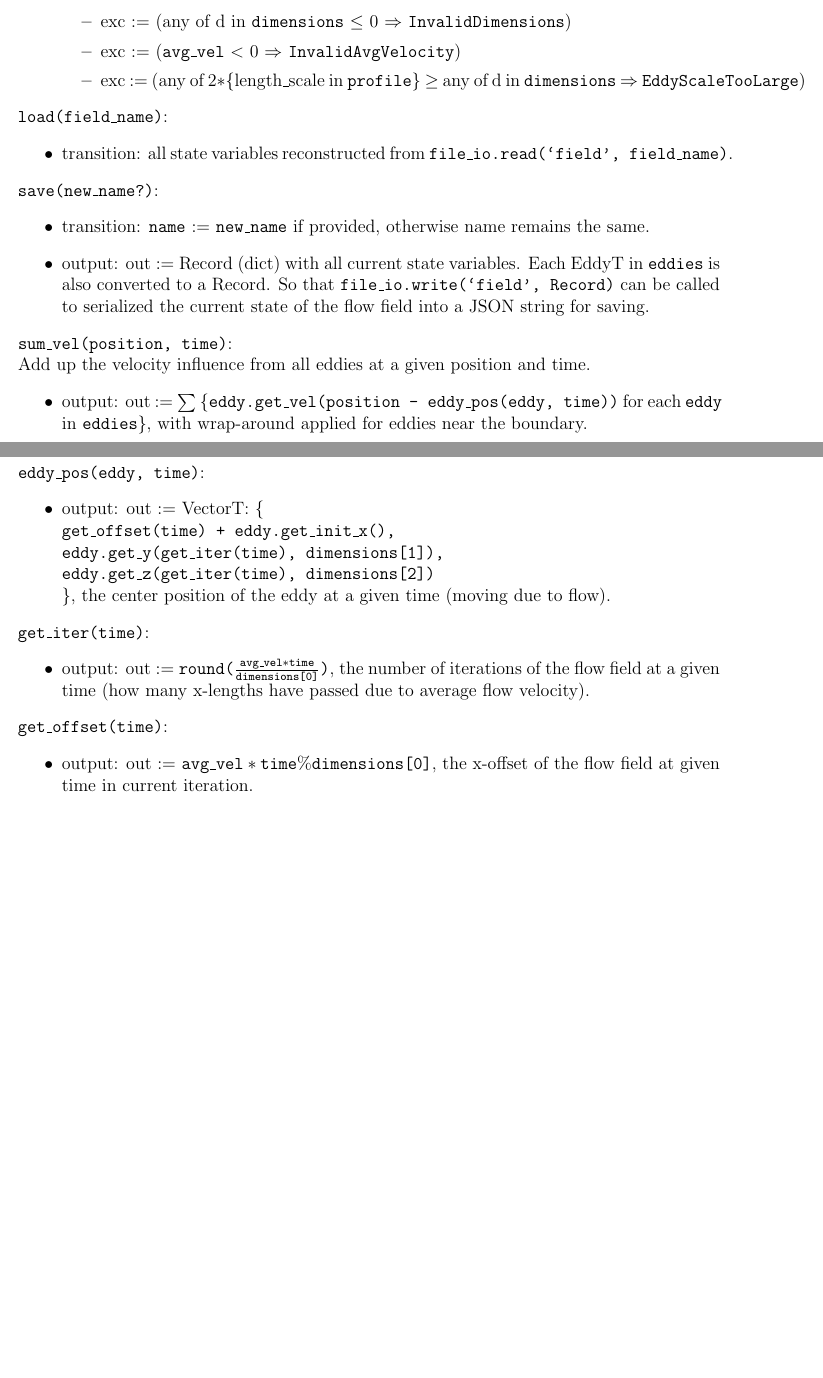
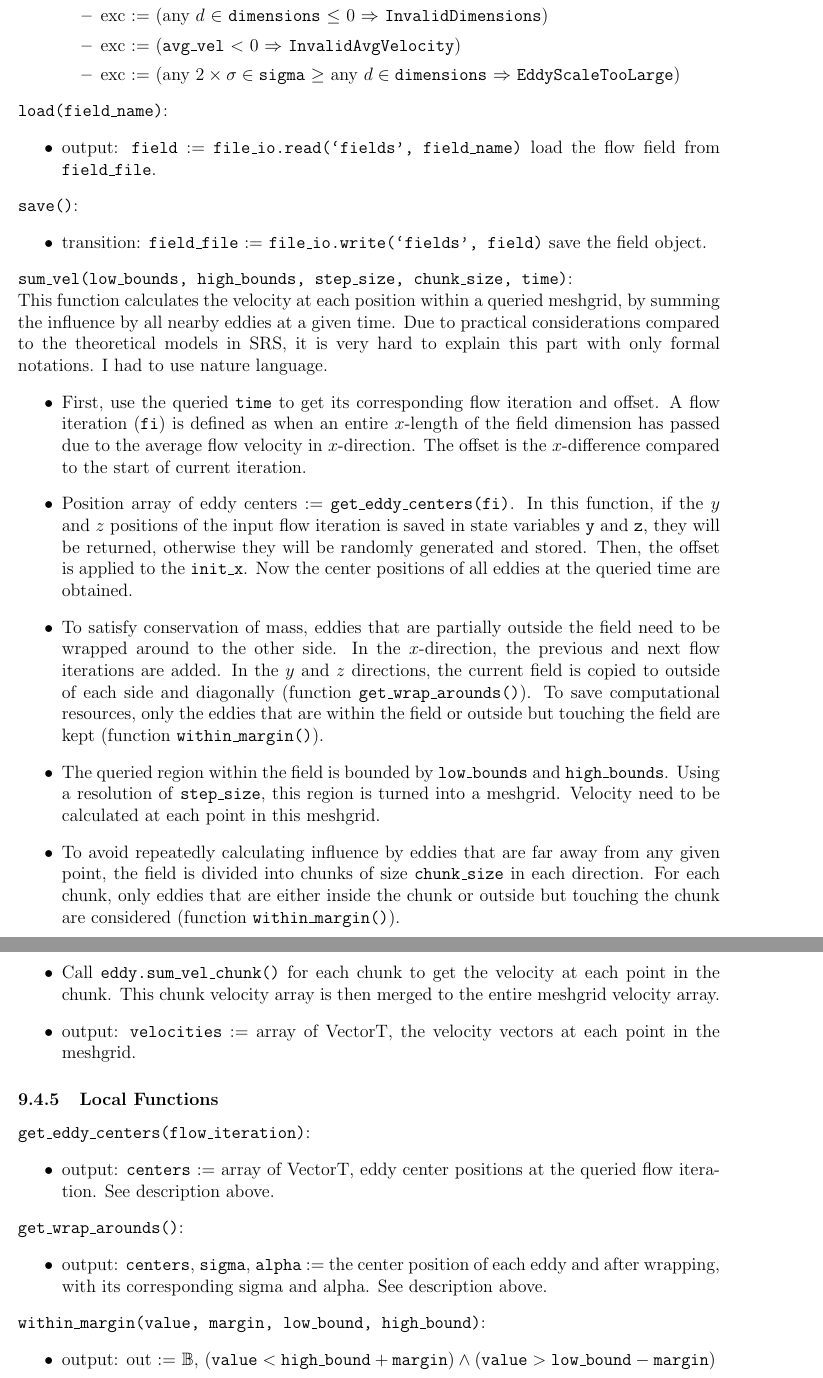
Before and after one commit to omltcat/turbulent-flow, a LaTeX document (docs/Design/SoftDetailedDes/MIS.tex): two parts of pages 17 and 18 of 28 before the commit and two parts of pages 18 and 19 of 29 after it, joined at a grey line, cut so that both start at the same text, the shorter picture padded with empty space. Compiled offline with pdfLaTeX.

Commit message:
MIS: Update Flow Field Module notation and semantics Fixes #73

```diff
--- a/docs/Design/SoftDetailedDes/MIS.tex
+++ b/docs/Design/SoftDetailedDes/MIS.tex
@@ -530,50 +542,51 @@ Initialize the flow field with given eddy profile. Randomly generate eddies base
   \end{itemize}
 \item exception:
   \begin{itemize}
-    \item exc := (any of d in \texttt{dimensions} $\le$ 0 $\Rightarrow$ \texttt{InvalidDimensions})
+    \item exc := (any $d$ $\in$ \texttt{dimensions} $\le$ 0 $\Rightarrow$ \texttt{InvalidDimensions})
     \item exc := (\texttt{avg\_vel} $<$ 0 $\Rightarrow$ \texttt{InvalidAvgVelocity})
-    \item exc := (any of 2$*$\{length\_scale in \texttt{profile}\} $\ge$ any of d in \texttt{dimensions} $\Rightarrow$ \texttt{EddyScaleTooLarge})
+    \item exc := (any $2 \times \sigma \in \texttt{sigma}$ $\ge$ any $d \in \texttt{dimensions}$ $\Rightarrow$ \texttt{EddyScaleTooLarge})
   \end{itemize}
 \end{itemize}
 
 \noindent \texttt{load(field\_name)}:
 \begin{itemize}
-  \item transition: all state variables reconstructed from \texttt{file\_io.read(`field', field\_name)}.
+  \item output: \texttt{field} := \texttt{file\_io.read(`fields', field\_name)} load the flow field from \texttt{field\_file}.
 \end{itemize}
 
-\noindent \texttt{save(new\_name?)}:
+\noindent \texttt{save()}:
 \begin{itemize}
-  \item transition: \texttt{name} := \texttt{new\_name} if provided, otherwise name remains the same.
-  \item output: out := Record (dict) with all current state variables. Each EddyT in \texttt{eddies} is also converted to a Record. So that \texttt{file\_io.write(`field', Record)} can be called to serialized the current state of the flow field into a JSON string for saving.
+  \item transition: \texttt{field\_file} := \texttt{file\_io.write(`fields', field)} save the field object.
 \end{itemize}
 
-\noindent \texttt{sum\_vel(position, time)}:\\
-Add up the velocity influence from all eddies at a given position and time.
+\noindent \texttt{sum\_vel(low\_bounds, high\_bounds, step\_size, chunk\_size, time)}:\\
+This function calculates the velocity at each position within a queried meshgrid, by summing the influence by all nearby eddies at a given time. Due to practical considerations compared to the theoretical models in SRS, it is very hard to explain this part with only formal notations. I had to use nature language.
 \begin{itemize}
-  \item output: out := $\sum$ \{\texttt{eddy.get\_vel(position - eddy\_pos(eddy, time))} for each \texttt{eddy} in \texttt{eddies}\}, with wrap-around applied for eddies near the boundary.
+  \item First, use the queried \texttt{time} to get its corresponding flow iteration and offset. A flow iteration (\texttt{fi}) is defined as when an entire $x$-length of the field dimension has passed due to the average flow velocity in $x$-direction. The offset is the $x$-difference compared to the start of current iteration.
+  \item Position array of eddy centers := \texttt{get\_eddy\_centers(fi)}. In this function, if the $y$ and $z$ positions of the input flow iteration is saved in state variables \texttt{y} and \texttt{z}, they will be returned, otherwise they will be randomly generated and stored. Then, the offset is applied to the \texttt{init\_x}. Now the center positions of all eddies at the queried time are obtained.
+  \item To satisfy conservation of mass, eddies that are partially outside the field need to be wrapped around to the other side. In the $x$-direction, the previous and next flow iterations are added. In the $y$ and $z$ directions, the current field is copied to outside of each side and diagonally (function \texttt{get\_wrap\_arounds()}). To save computational resources, only the eddies that are within the field or outside but touching the field are kept (function \texttt{within\_margin()}).
+  \item The queried region within the field is bounded by \texttt{low\_bounds} and \texttt{high\_bounds}. Using a resolution of \texttt{step\_size}, this region is turned into a meshgrid. Velocity need to be calculated at each point in this meshgrid.
+  \item To avoid repeatedly calculating influence by eddies that are far away from any given point, the field is divided into chunks of size \texttt{chunk\_size} in each direction. For each chunk, only eddies that are either inside the chunk or outside but touching the chunk are considered (function \texttt{within\_margin()}).
+  \item Call \texttt{eddy.sum\_vel\_chunk()} for each chunk to get the velocity at each point in the chunk. This chunk velocity array is then merged to the entire meshgrid velocity array.
+  \item output: \texttt{velocities} := array of VectorT, the velocity vectors at each point in the meshgrid.
 \end{itemize}
 
 \subsubsection{Local Functions}
 
-
-\noindent \texttt{eddy\_pos(eddy, time)}:
+\noindent \texttt{get\_eddy\_centers(flow\_iteration)}:
 \begin{itemize}
-\item output: out := VectorT: \{\texttt{\\
-  get\_offset(time) + eddy.get\_init\_x(),\\
-  eddy.get\_y(get\_iter(time), dimensions[1]),\\
-  eddy.get\_z(get\_iter(time), dimensions[2])}\\
-\}, the center position of the eddy at a given time (moving due to flow).
+  \item output: \texttt{centers} := array of VectorT, eddy center positions at the queried flow iteration. See description above.
 \end{itemize}
 
-\noindent \texttt{get\_iter(time)}:
+\noindent \texttt{get\_wrap\_arounds()}:
 \begin{itemize}
-\item output: out := \texttt{round($\frac{\texttt{avg\_vel}*\texttt{time}}{\texttt{dimensions[0]}}$)}, the number of iterations of the flow field at a given time (how many x-lengths have passed due to average flow velocity).
+  \item output: \texttt{centers}, \texttt{sigma}, \texttt{alpha} := the center position of each eddy and after wrapping, with its corresponding sigma and alpha. See description above.
 \end{itemize}
 
-\noindent \texttt{get\_offset(time)}:
+\noindent \texttt{within\_margin(value, margin, low\_bound, high\_bound)}:
 \begin{itemize}
-\item output: out := $\texttt{avg\_vel}*\texttt{time} \% \texttt{dimensions[0]}$, the x-offset of the flow field at given time in current iteration.
+\item output: out := $\mathbb{B}$, $(\texttt{value} < \texttt{high\_bound} + \texttt{margin}) \land (\texttt{value} > \texttt{low\_bound} - \texttt{margin})$
 \end{itemize}
+
 
 
 \newpage
```
Also changed, not shown: docs/Design/SoftDetailedDes/MIS.pdf, docs/Design/SoftDetailedDes/MIS.tex (42 more changed lines).
